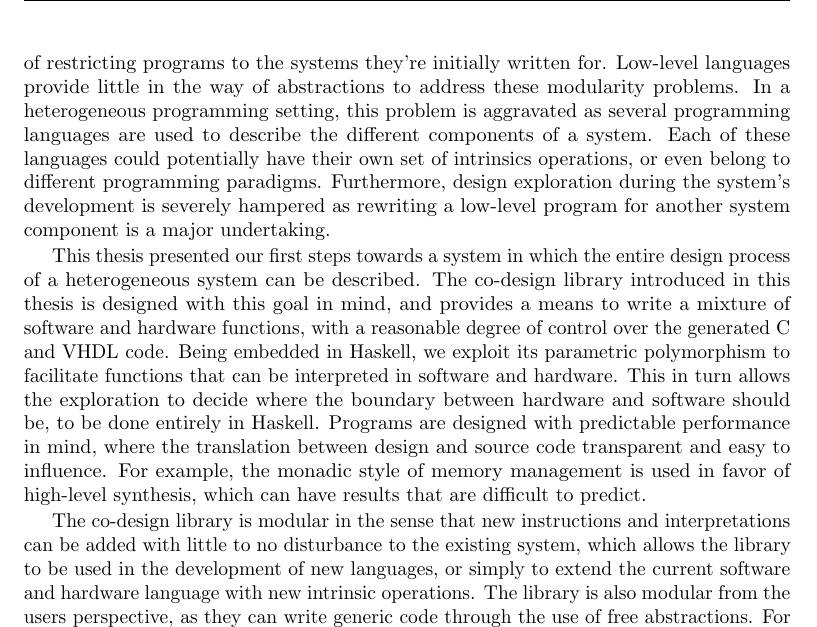
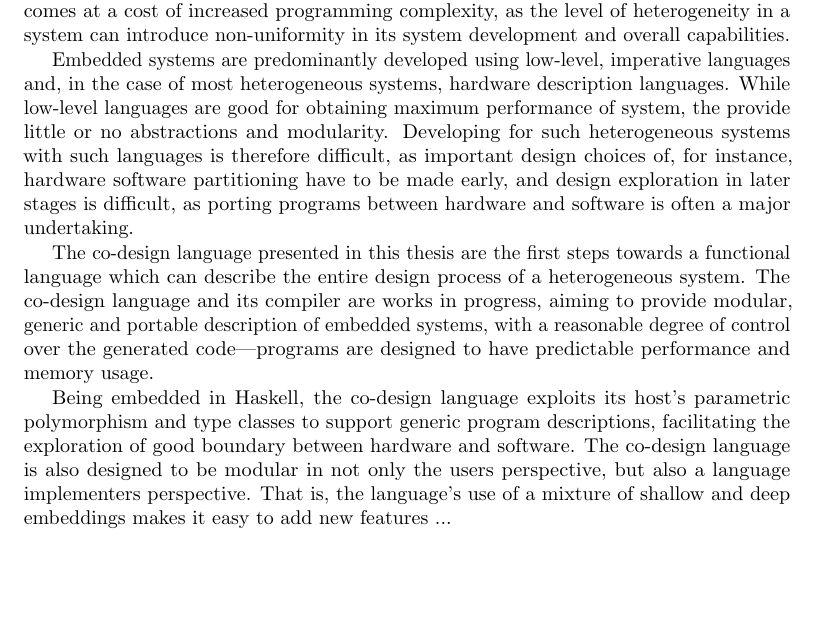
Before and after one commit to markus-git/chalmers-thesis, a LaTeX thesis (kappa/results.tex): part of page 2 of 3, cut at the place of the change, the shorter picture padded with empty space. Compiled offline with pdfLaTeX.

Commit message:
discussion.

```diff
--- a/kappa/results.tex
+++ b/kappa/results.tex
@@ -36,18 +36,24 @@ Compiling an ordinary C program to a hardware description has great appeal, but
 
 Cryptol~\cite{cryptol} is a DSL for the specification of cryptographic algorithms, and can generate both C and VHDL/Verilog from the same description. While not an embedded language, Cryptol has similar ambitions to the co-design language, in particular the ability to do rapid development and design exploration---although the latest versions of Cryptol no longer support hardware generation. However, since Cryptol is a stand alone language, any extension to it cannot benefit from the ecosystem of tools available in the host language. Another language outside the domain of HLS is Microsoft's Accelerator~\cite{accelerator}, for programming GPUs and various other platforms. Accelerators provides a high-level data-parallel programming model as a library that is available from a conventional imperative programming language like C.
 
-The signal processing is based on the synchronous data-flow paradigm and is inspired by similar languages from this domain. Of the synchronous languages, Lucid Synchrone~\cite{pouzet2006, colaco2004} is perhaps our biggest inspiration and it is designed to be used with reactive systems. Initially, the language was introduced as an extension of LUSTRE~\cite{hu1998}, and extended the language with new and powerful features. For instance, automatic clock and type inference were introduced and a limited form of higher-order functions was added. Lucid Synchrone is however a standalone language, and thus cannot be easily integrated with EDSLs such as our co-design library. Z{\'e}lus~\cite{zelus2013}, a successor of Lucid Synchrone, has shown that synchronous languages can be extended to model hybrid systems as well, that is, system which consist of both continuous and discrete components.
+The signal processing language is based on the synchronous data-flow paradigm and is inspired by similar languages from this domain. Of the synchronous languages, Lucid Synchrone~\cite{pouzet2006, colaco2004} is perhaps the biggest source of inspiration and is designed to be used with reactive systems. Initially, the language was introduced as an extension of LUSTRE~\cite{hu1998}, and extended the language with new and powerful features. For instance, automatic clock and type inference were introduced and a limited form of higher-order functions was added. Lucid Synchrone is however a standalone language, and thus cannot be easily integrated the co-design language. Z{\'e}lus~\cite{zelus2013}, a successor of Lucid Synchrone, has shown that synchronous languages can be extended to model hybrid systems as well, that is, system which consist of both continuous and discrete components.
 
 Another, and rather different approach to modeling signal processing is functional reactive programming. Yampa~\cite{yampa2003} is one member of this paradigm, and is used for programming hybrid systems. At its core, functional reactive programming is about describing a system's behaviors and events, where behaviors are continuous and time-varying, reactive values, and events are time-ordered sequences of discrete-time event occurrences~\cite{nilsson2002}. Apart from the different notions of time in synchronous data-flow and functional reactive programming, the idea behind behaviors are quite similar to the signals used in synchronous languages. An event is usually a separate entity, modeling the control flow of a system. Some languages do, however, merge the two concepts at a cost of some elegance by having discrete behaviors, but in return they can describe events in terms of behaviors.
 
 \section{Discussion}
 \label{disc}
 
-Performance is perhaps the most important feature of embedded systems. Since these systems are often dedicated to a specific task, developers can optimize their programs for the system to increase performance. To do so, they take advantage of the low-level intrinsics of the system, often by using a equally low-level programming language. However, this reliance on low-level characteristics of a system also has the unfortunate side-effect of restricting programs to the systems they're initially written for. Low-level languages provide little in the way of abstractions to address these modularity problems. In a heterogeneous programming setting, this problem is aggravated as several programming languages are used to describe the different components of a system. Each of these languages could potentially have their own set of intrinsics operations, or even belong to different programming paradigms. Furthermore, design exploration during the system's development is severely hampered as rewriting a low-level program for another system component is a major undertaking.
+An embedded systems is a computer system with a dedicated function within a larger system. It is embedded as part of a complete device, and often comes with its own accelerators. When compared to general-purpose computing systems, embedded systems typically provide low power consumption, small size, and low cost. These benefits do however come at the price of limited processing resources, which make them challenging to program: some embedded systems come with real-time computing constraints, for reasons such as safety and usability; others can have low memory constraints, as they are built with the cheapest hardware that meets its performance requirements.
 
-This thesis presented our first steps towards a system in which the entire design process of a heterogeneous system can be described. The co-design library introduced in this thesis is designed with this goal in mind, and provides a means to write a mixture of software and hardware functions, with a reasonable degree of control over the generated C and VHDL code. Being embedded in Haskell, we exploit its parametric polymorphism to facilitate functions that can be interpreted in software and hardware. This in turn allows the exploration to decide where the boundary between hardware and software should be, to be done entirely in Haskell. Programs are designed with predictable performance in mind, where the translation between design and source code transparent and easy to influence. For example, the monadic style of memory management is used in favor of high-level synthesis, which can have results that are difficult to predict.
+Heterogeneous computing represents an interesting development in the domain of embedded systems, and refers to systems making use of more than one kind of processor or accelerator. The benefit of these heterogeneous systems is not just the combination of several processors, but rather the use of different kinds of processing elements that provide specialized processing capabilities to handle a particular task. As before, this comes at a cost of increased programming complexity, as the level of heterogeneity in a system can introduce non-uniformity in its system development and overall capabilities.
 
-The co-design library is modular in the sense that new instructions and interpretations can be added with little to no disturbance to the existing system, which allows the library to be used in the development of new languages, or simply to extend the current software and hardware language with new intrinsic operations. The library is also modular from the users perspective, as they can write generic code through the use of free abstractions. For instance, the pairs used in section~\ref{expr} let us treat a point in space as a pair of coordinates, and when compiled, the pairs had completely disappeared. These pair are an example of a shallowly embedded type, and when paired with a translation into the deeply embedded core language, present a type of abstraction that only resides in Haskell.
+Embedded systems are predominantly developed using low-level, imperative languages and, in the case of most heterogeneous systems, hardware description languages. While low-level languages are good for obtaining maximum performance of system, the provide little or no abstractions and modularity. Developing for such heterogeneous systems with such languages is therefore difficult, as important design choices of, for instance, hardware software partitioning have to be made early, and design exploration in later stages is difficult, as porting programs between hardware and software is often a major undertaking.
+
+The co-design language presented in this thesis are the first steps towards a functional language which can describe the entire design process of a heterogeneous system. The co-design language and its compiler are works in progress, aiming to provide modular, generic and portable description of embedded systems, with a reasonable degree of control over the generated code---programs are designed to have predictable performance and memory usage.
+
+Being embedded in Haskell, the co-design language exploits its host's parametric polymorphism and type classes to support generic program descriptions, facilitating the exploration of good boundary between hardware and software. The co-design language is also designed to be modular in not only the users perspective, but also a language implementers perspective. That is, the language's use of a mixture of shallow and deep embeddings makes it easy to add new features ...
+
+% The co-design library is modular in the sense that new instructions and interpretations can be added with little to no disturbance to the existing system, which allows the library to be used in the development of new languages, or simply to extend the current software and hardware language with new intrinsic operations. The library is also modular from the users perspective, as they can write generic code through the use of free abstractions. For instance, the pairs used in section~\ref{expr} let us treat a point in space as a pair of coordinates, and when compiled, the pairs had completely disappeared. These pair are an example of a shallowly embedded type, and when paired with a translation into the deeply embedded core language, present a type of abstraction that only resides in Haskell.
 
 \section{Conclusion}
 \label{conc}
```
Also changed, not shown: kappa/results.tex (2 more changed lines).
